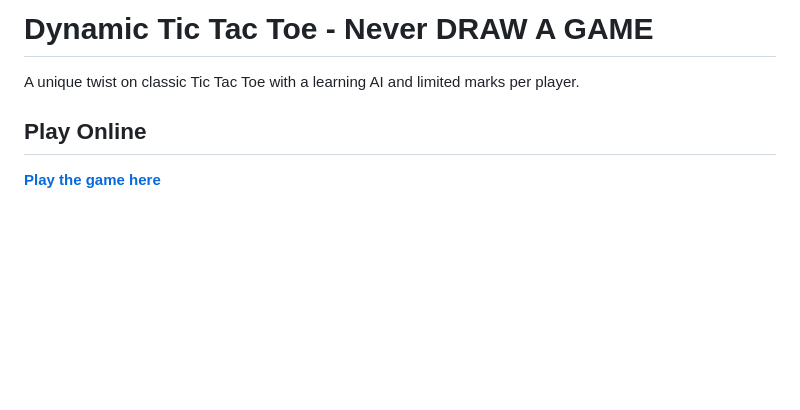
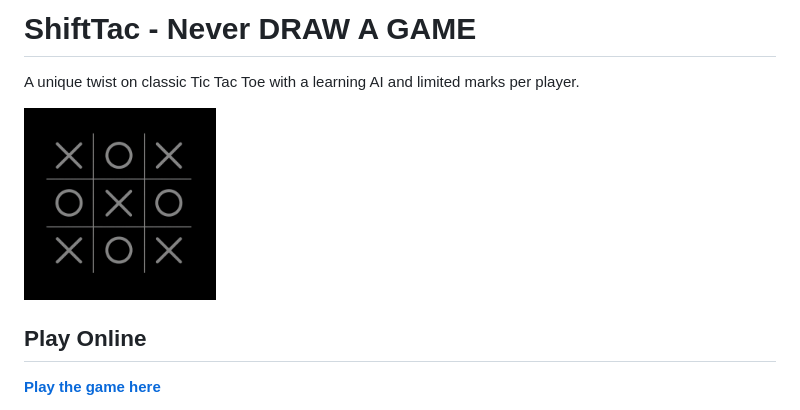
Before and after one commit to heyadrsh/dynamic-tictactoe, a Markdown page: README.md, the part around the change. Rendered like a GitHub page; pictures changed too: favicon/android-chrome-192x192.png (added); blank space fills up the shorter version.

Commit message:
icon and animation changes

```diff
--- a/README.md
+++ b/README.md
@@ -1,6 +1,8 @@
-# Dynamic Tic Tac Toe - Never DRAW A GAME
+# ShiftTac - Never DRAW A GAME
 
 A unique twist on classic Tic Tac Toe with a learning AI and limited marks per player.
+
+![ShiftTac Icon](favicon/android-chrome-192x192.png)
 
 ## Play Online
 
```
Also changed, not shown: favicon/android-chrome-512x512.png (added), favicon/apple-touch-icon.png (added), favicon/favicon-16x16.png (added), favicon/favicon-32x32.png (added), 5 other files.
